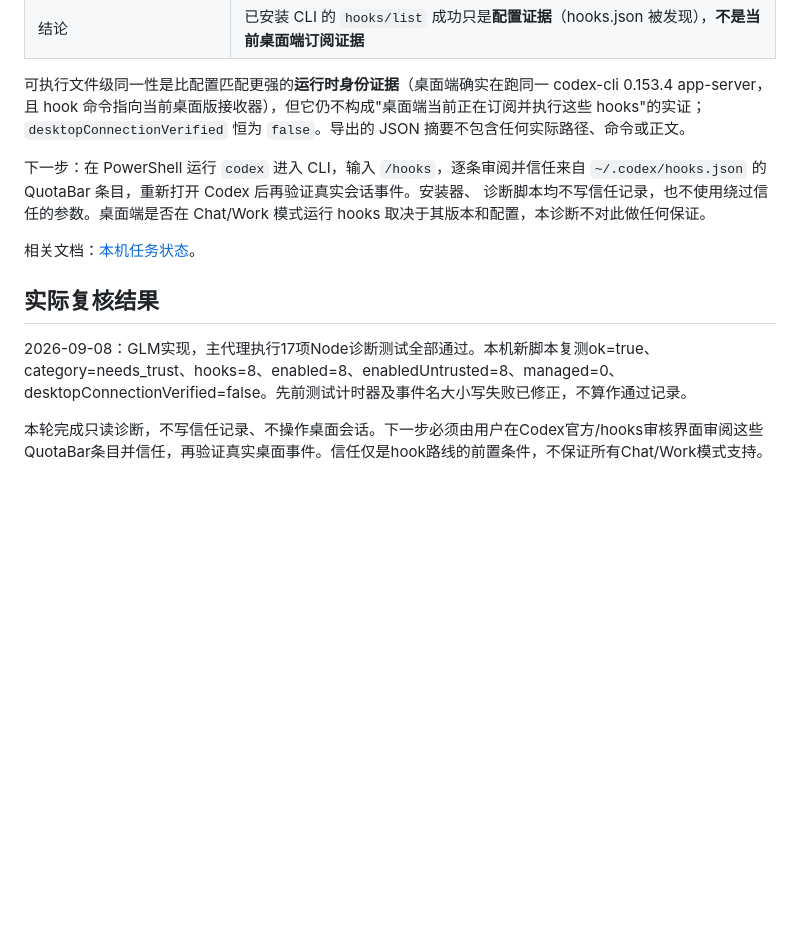
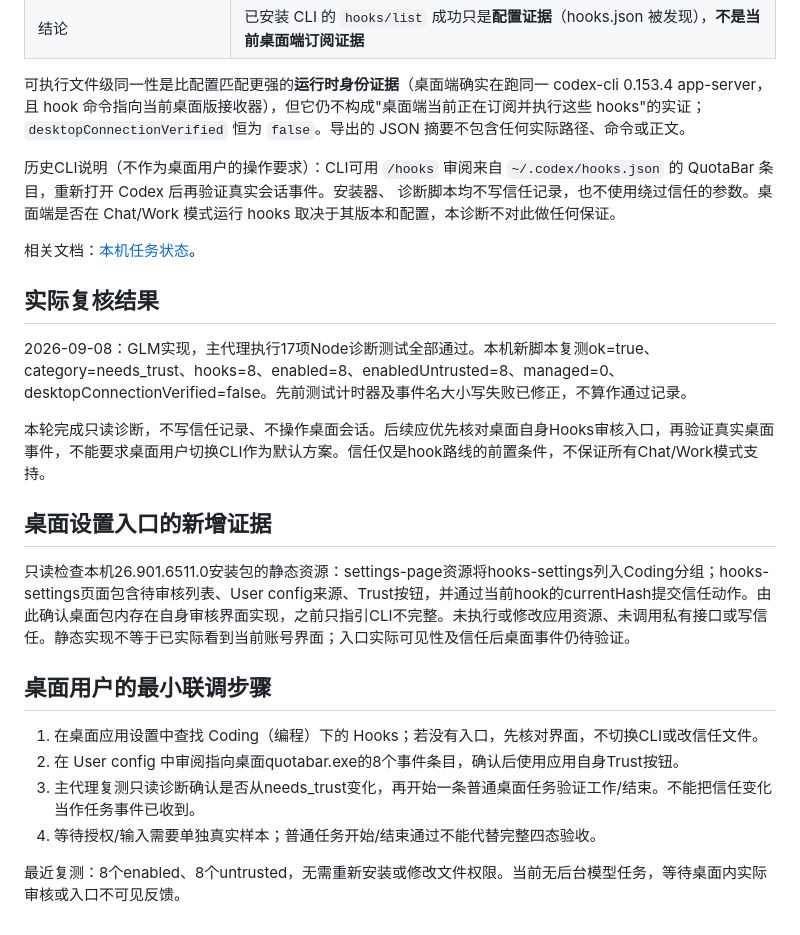
Before and after one commit to kimhero110/desktoken, a Markdown page: docs/codex-desktop-probe.md, the part around the change. Drawn GitHub-style; blank space fills up the shorter version.

Commit message:
docs: correct desktop hook review guidance

```diff
--- a/docs/codex-desktop-probe.md
+++ b/docs/codex-desktop-probe.md
@@ -48,7 +48,7 @@ timeout、invalid_response）。
 
 可执行文件级同一性是比配置匹配更强的**运行时身份证据**（桌面端确实在跑同一 codex-cli 0.153.4 app-server，且 hook 命令指向当前桌面版接收器），但它仍不构成"桌面端当前正在订阅并执行这些 hooks"的实证；`desktopConnectionVerified` 恒为 `false`。导出的 JSON 摘要不包含任何实际路径、命令或正文。
 
-下一步：在 PowerShell 运行 `codex` 进入 CLI，输入 `/hooks`，逐条审阅并信任来自
+历史CLI说明（不作为桌面用户的操作要求）：CLI可用 `/hooks` 审阅来自
 `~/.codex/hooks.json` 的 QuotaBar 条目，重新打开 Codex 后再验证真实会话事件。安装器、
 诊断脚本均不写信任记录，也不使用绕过信任的参数。桌面端是否在 Chat/Work 模式运行
 hooks 取决于其版本和配置，本诊断不对此做任何保证。
@@ -59,4 +59,17 @@ hooks 取决于其版本和配置，本诊断不对此做任何保证。
 
 2026-09-08：GLM实现，主代理执行17项Node诊断测试全部通过。本机新脚本复测ok=true、category=needs_trust、hooks=8、enabled=8、enabledUntrusted=8、managed=0、desktopConnectionVerified=false。先前测试计时器及事件名大小写失败已修正，不算作通过记录。
 
-本轮完成只读诊断，不写信任记录、不操作桌面会话。下一步必须由用户在Codex官方/hooks审核界面审阅这些QuotaBar条目并信任，再验证真实桌面事件。信任仅是hook路线的前置条件，不保证所有Chat/Work模式支持。
+本轮完成只读诊断，不写信任记录、不操作桌面会话。后续应优先核对桌面自身Hooks审核入口，再验证真实桌面事件，不能要求桌面用户切换CLI作为默认方案。信任仅是hook路线的前置条件，不保证所有Chat/Work模式支持。
+
+## 桌面设置入口的新增证据
+
+只读检查本机26.901.6511.0安装包的静态资源：settings-page资源将hooks-settings列入Coding分组；hooks-settings页面包含待审核列表、User config来源、Trust按钮，并通过当前hook的currentHash提交信任动作。由此确认桌面包内存在自身审核界面实现，之前只指引CLI不完整。未执行或修改应用资源、未调用私有接口或写信任。静态实现不等于已实际看到当前账号界面；入口实际可见性及信任后桌面事件仍待验证。
+
+## 桌面用户的最小联调步骤
+
+1. 在桌面应用设置中查找 Coding（编程）下的 Hooks；若没有入口，先核对界面，不切换CLI或改信任文件。
+2. 在 User config 中审阅指向桌面quotabar.exe的8个事件条目，确认后使用应用自身Trust按钮。
+3. 主代理复测只读诊断确认是否从needs_trust变化，再开始一条普通桌面任务验证工作/结束。不能把信任变化当作任务事件已收到。
+4. 等待授权/输入需要单独真实样本；普通任务开始/结束通过不能代替完整四态验收。
+
+最近复测：8个enabled、8个untrusted，无需重新安装或修改文件权限。当前无后台模型任务，等待桌面内实际审核或入口不可见反馈。
```
Also changed, not shown: TODOS.md (+1 -1 lines), docs/task-monitor.md (+4 -1 lines).
